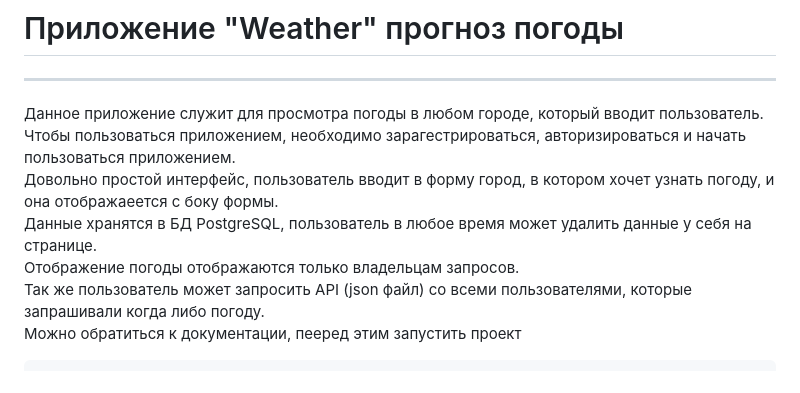
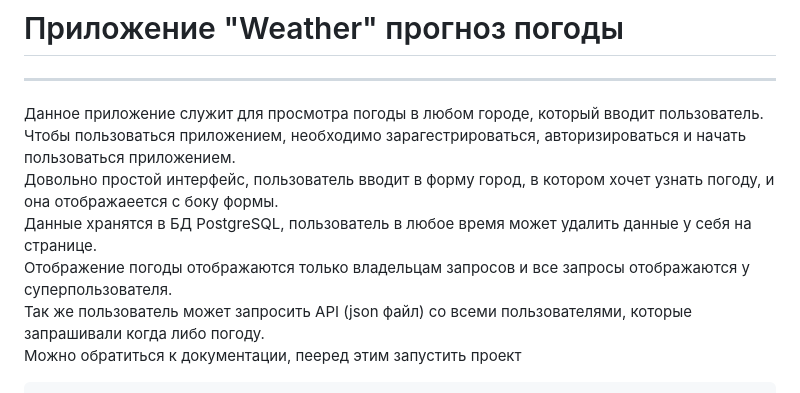
Before and after one commit to Meatdam/Weather, a Markdown page: README.md, the part around the change. Rendered like a GitHub page.

````diff
--- a/README.md
+++ b/README.md
@@ -5,7 +5,7 @@ _____
 Чтобы пользоваться приложением, необходимо зарагестрироваться, авторизироваться и начать пользоваться приложением.<br>
 Довольно простой интерфейс, пользователь вводит в форму город, в котором хочет узнать погоду, и она отображаеется с боку формы.<br>
 Данные хранятся в БД PostgreSQL, пользователь в любое время может удалить данные у себя на странице.<br>
-Отображение погоды отображаются только владельцам запросов.<br>
+Отображение погоды отображаются только владельцам запросов и все запросы отображаются у суперпользователя.<br>
 Так же пользователь может запросить API (json файл) со всеми пользователями, которые запрашивали когда либо погоду.<br>
 Можно обратиться к документации, пееред этим запустить проект
 ```
````
